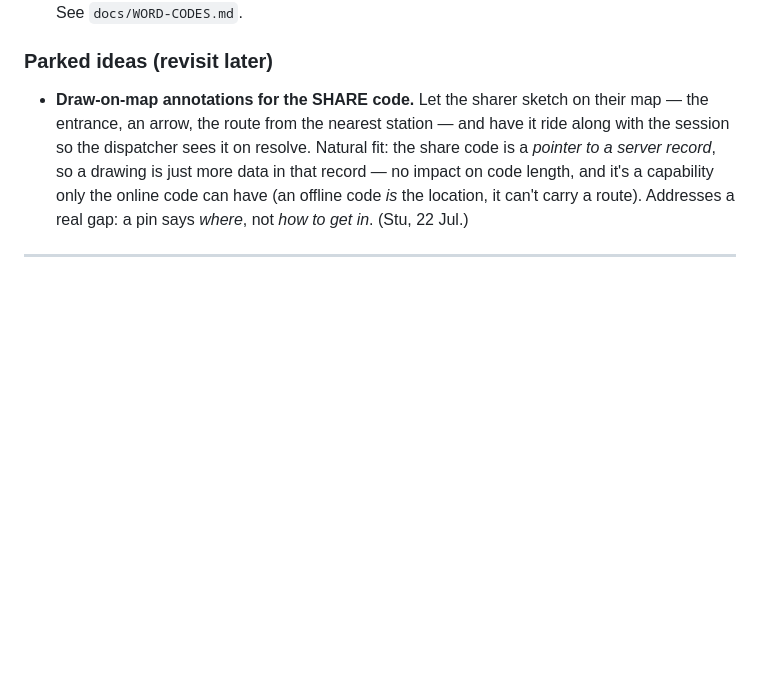
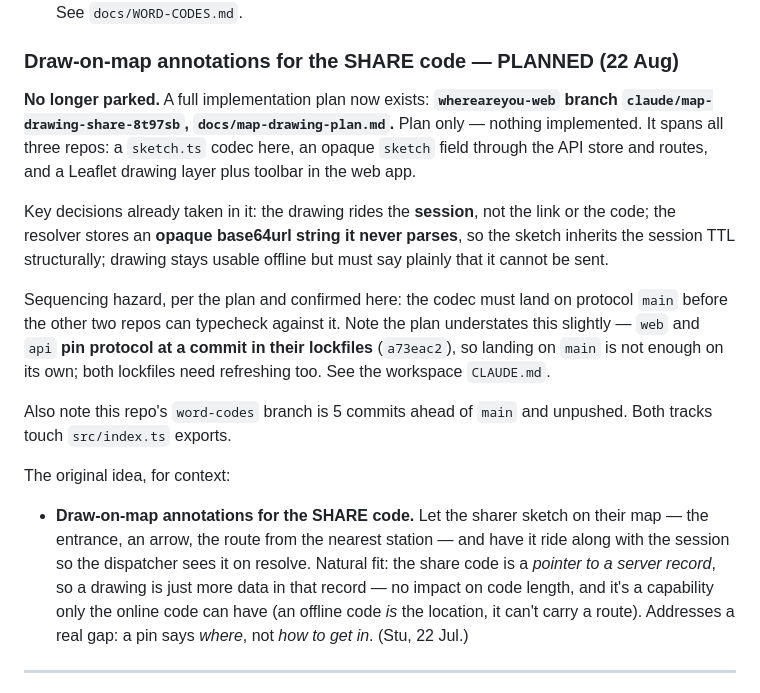
Before and after one commit to stu-greenshoots/whereareyou-protocol, a Markdown page: docs/TODO.md, the part around the change. Rendered like a GitHub page; blank space fills up the shorter version.

Commit message:
TODO: draw-on-map is planned, not parked
An implementation plan now exists on whereareyou-web branch
claude/map-drawing-share-8t97sb (docs/map-drawing-plan.md). Plan only,
nothing built, spans all three repos.

Records the sequencing hazard it depends on, with one correction: the
plan says the codec must land on protocol main before the other repos
can resolve it, which is right but incomplete — web and api pin protocol
at a commit in their lockfiles, so both lockfiles need refreshing too.

Co-Authored-By: Claude Opus 5 (1M context) <noreply@anthropic.com>
Claude-Session: https://claude.ai/code/session_01RhXSpCyjG6dcVRn3GucDry

```diff
--- a/docs/TODO.md
+++ b/docs/TODO.md
@@ -107,7 +107,29 @@ pedestal"): UK-scoped, ~3m, 100% error detection. Verified. Working map demo in
 - [ ] **(Later) Global via a leading region word** — one extra word, strict
       superset of the UK build. See `docs/WORD-CODES.md`.
 
-### Parked ideas (revisit later)
+### Draw-on-map annotations for the SHARE code — PLANNED (22 Aug)
+
+**No longer parked.** A full implementation plan now exists:
+**`whereareyou-web` branch `claude/map-drawing-share-8t97sb`, `docs/map-drawing-plan.md`.**
+Plan only — nothing implemented. It spans all three repos: a `sketch.ts` codec
+here, an opaque `sketch` field through the API store and routes, and a Leaflet
+drawing layer plus toolbar in the web app.
+
+Key decisions already taken in it: the drawing rides the **session**, not the
+link or the code; the resolver stores an **opaque base64url string it never
+parses**, so the sketch inherits the session TTL structurally; drawing stays
+usable offline but must say plainly that it cannot be sent.
+
+Sequencing hazard, per the plan and confirmed here: the codec must land on
+protocol `main` before the other two repos can typecheck against it. Note the
+plan understates this slightly — `web` and `api` **pin protocol at a commit in
+their lockfiles** (`a73eac2`), so landing on `main` is not enough on its own;
+both lockfiles need refreshing too. See the workspace `CLAUDE.md`.
+
+Also note this repo's `word-codes` branch is 5 commits ahead of `main` and
+unpushed. Both tracks touch `src/index.ts` exports.
+
+The original idea, for context:
 
 - **Draw-on-map annotations for the SHARE code.** Let the sharer sketch on their
   map — the entrance, an arrow, the route from the nearest station — and have it
```
